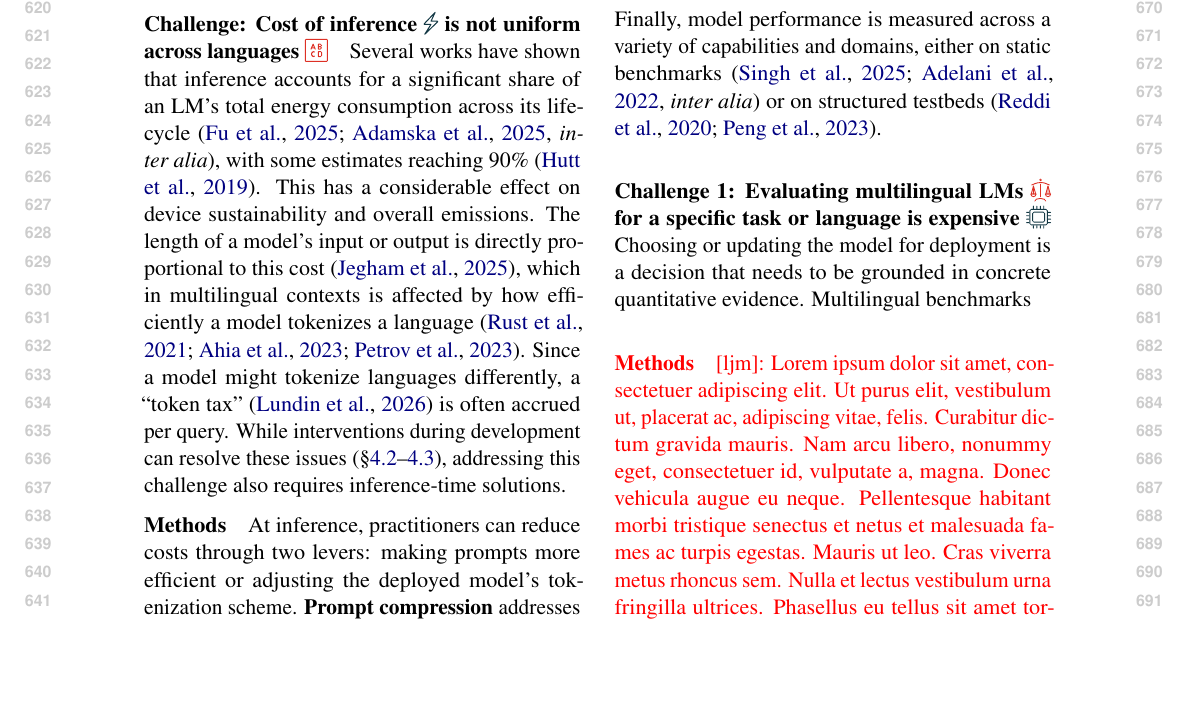
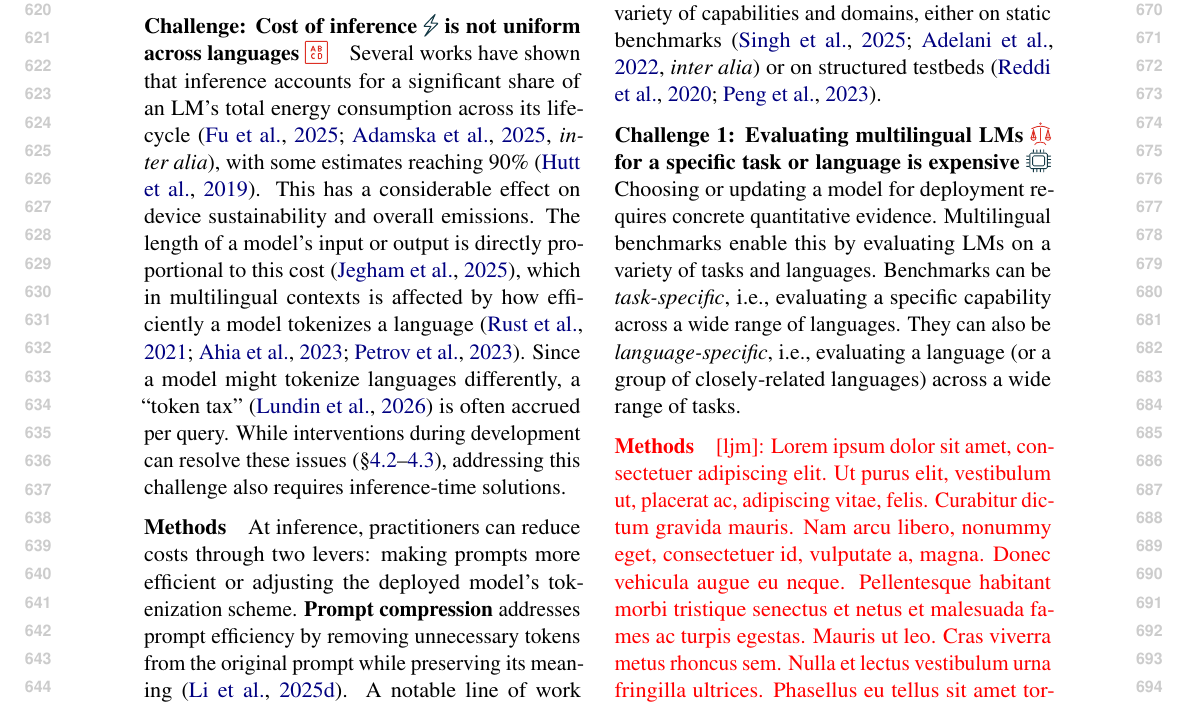
Before and after one commit to ljvmiranda921/multilinguality-at-the-edge, a LaTeX paper (tacl2021v1-template.tex): part of page 7 of 25, cut so that both start at the same text, the shorter picture padded with empty space. Compiled offline with pdfLaTeX.

Commit message:
[wip] Update

```diff
--- a/tacl2021v1-template.tex
+++ b/tacl2021v1-template.tex
@@ -484,8 +484,11 @@ Finally, model performance is measured across a variety of capabilities and doma
 
 % \paragraph{Challenge 1: Multilingual and edge evaluation are isolated from one another}
 \paragraph{Challenge 1: Evaluating multilingual LMs \iconalignment{} for a specific task or language is expensive \iconcompute{}}
-Choosing or updating the model for deployment is a decision that needs to be grounded in concrete quantitative evidence.
-Multilingual benchmarks
+Choosing or updating a model for deployment requires concrete quantitative evidence.
+Multilingual benchmarks enable this by evaluating LMs on a variety of tasks and languages.
+Benchmarks can be \textit{task-specific}, i.e., evaluating a specific capability across a wide range of languages.
+They can also be \textit{language-specific}, i.e., evaluating a language (or a group of closely-related languages) across a wide range of tasks.
+
 % \ljm{\lipsum[1]}
 
 
```
